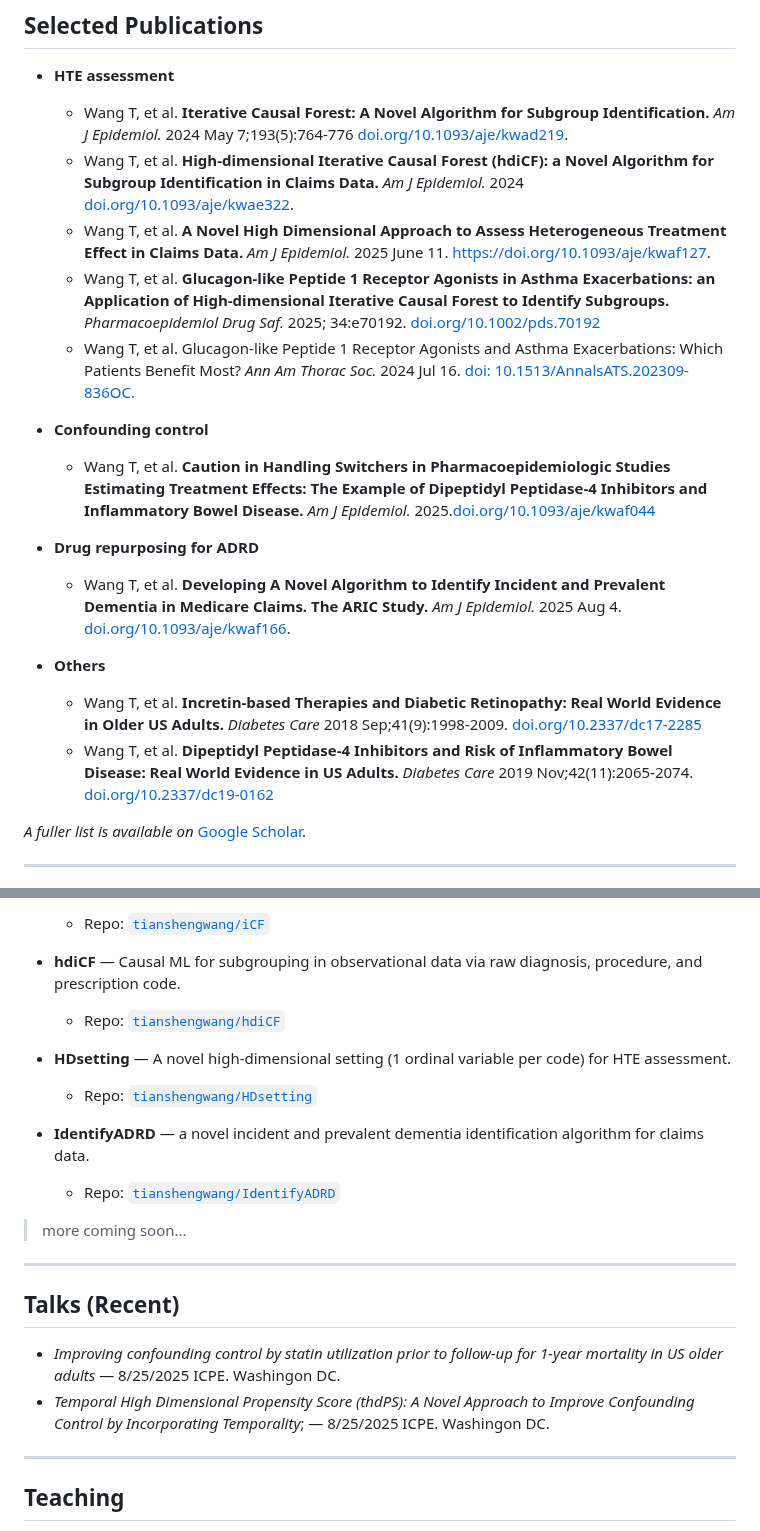
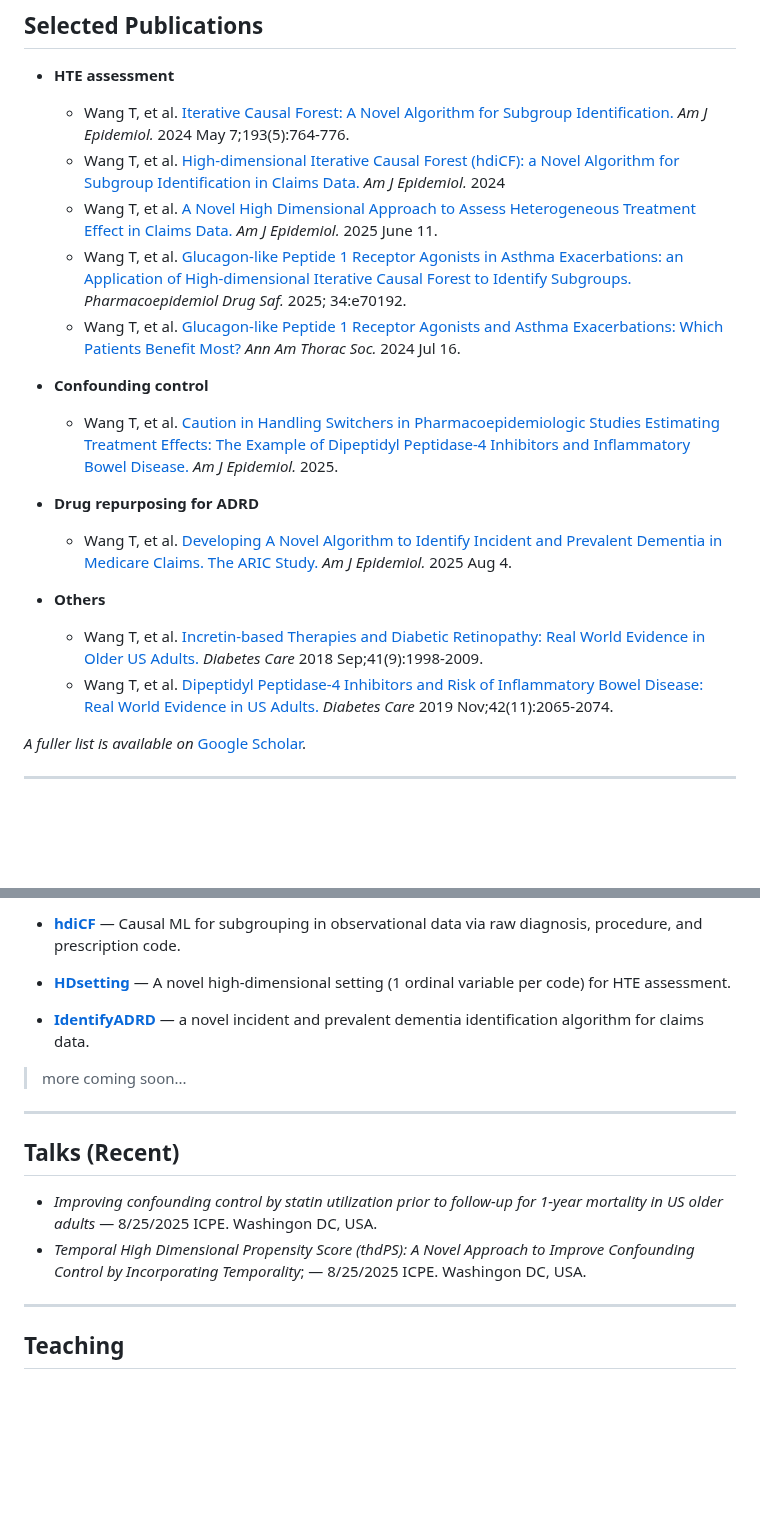
Before and after one commit to tianshengwang/tianshengwang.github.io, a Markdown page: index.md, 2 parts joined by grey strips. Rendered like a GitHub page; blank space fills up the shorter version.

```diff
--- a/index.md
+++ b/index.md
@@ -26,19 +26,19 @@ I develop and apply **AI-powered causal inference** methods to assess drug effec
 
 ## Selected Publications
 * **HTE assessment**
-  * Wang T, et al. **Iterative Causal Forest: A Novel Algorithm for Subgroup Identification.** _Am J Epidemiol._ 2024 May 7;193(5):764-776 [doi.org/10.1093/aje/kwad219](https://doi.org/10.1093/aje/kwad219).
-  * Wang T, et al. **High-dimensional Iterative Causal Forest (hdiCF): a Novel Algorithm for Subgroup Identification in Claims Data.** _Am J Epidemiol._ 2024 [doi.org/10.1093/aje/kwae322](https://doi.org/10.1093/aje/kwae322).
-  * Wang T, et al. **A Novel High Dimensional Approach to Assess Heterogeneous Treatment Effect in Claims Data.** _Am J Epidemiol._ 2025 June 11. [https://doi.org/10.1093/aje/kwaf127](doi.org/10.1093/aje/kwaf127).
-  * Wang T, et al. **Glucagon-like Peptide 1 Receptor Agonists in Asthma Exacerbations: an Application of High-dimensional Iterative Causal Forest to Identify Subgroups.** _Pharmacoepidemiol Drug Saf._ 2025; 34:e70192. [doi.org/10.1002/pds.70192](https://onlinelibrary.wiley.com/doi/10.1002/pds.70192)
-  * Wang T, et al. Glucagon-like Peptide 1 Receptor Agonists and Asthma Exacerbations: Which Patients Benefit Most? _Ann Am Thorac Soc._ 2024 Jul 16. [doi: 10.1513/AnnalsATS.202309-836OC.](https://www.atsjournals.org/doi/abs/10.1513/AnnalsATS.202309-836OC)
+  * Wang T, et al. [Iterative Causal Forest: A Novel Algorithm for Subgroup Identification.](https://doi.org/10.1093/aje/kwad219) _Am J Epidemiol._ 2024 May 7;193(5):764-776.
+  * Wang T, et al. [High-dimensional Iterative Causal Forest (hdiCF): a Novel Algorithm for Subgroup Identification in Claims Data.](https://doi.org/10.1093/aje/kwae322) _Am J Epidemiol._ 2024
+  * Wang T, et al. [A Novel High Dimensional Approach to Assess Heterogeneous Treatment Effect in Claims Data.](doi.org/10.1093/aje/kwaf127) _Am J Epidemiol._ 2025 June 11.
+  * Wang T, et al. [Glucagon-like Peptide 1 Receptor Agonists in Asthma Exacerbations: an Application of High-dimensional Iterative Causal Forest to Identify Subgroups.](https://onlinelibrary.wiley.com/doi/10.1002/pds.70192) _Pharmacoepidemiol Drug Saf._ 2025; 34:e70192.
+  * Wang T, et al. [Glucagon-like Peptide 1 Receptor Agonists and Asthma Exacerbations: Which Patients Benefit Most?](https://www.atsjournals.org/doi/abs/10.1513/AnnalsATS.202309-836OC) _Ann Am Thorac Soc._ 2024 Jul 16.
 
 * **Confounding control**
-  * Wang T, et al. **Caution in Handling Switchers in Pharmacoepidemiologic Studies Estimating Treatment Effects: The Example of Dipeptidyl Peptidase-4 Inhibitors and Inflammatory Bowel Disease.** _Am J Epidemiol._ 2025.[doi.org/10.1093/aje/kwaf044](https://doi.org/10.1093/aje/kwaf044)
+  * Wang T, et al. [Caution in Handling Switchers in Pharmacoepidemiologic Studies Estimating Treatment Effects: The Example of Dipeptidyl Peptidase-4 Inhibitors and Inflammatory Bowel Disease.](https://doi.org/10.1093/aje/kwaf044) _Am J Epidemiol._ 2025.
 * **Drug repurposing for ADRD**
-  * Wang T, et al. **Developing A Novel Algorithm to Identify Incident and Prevalent Dementia in Medicare Claims. The ARIC Study.** _Am J Epidemiol._ 2025 Aug 4. [doi.org/10.1093/aje/kwaf166](https://doi.org/10.1093/aje/kwaf166).
+  * Wang T, et al. [Developing A Novel Algorithm to Identify Incident and Prevalent Dementia in Medicare Claims. The ARIC Study.](https://doi.org/10.1093/aje/kwaf166) _Am J Epidemiol._ 2025 Aug 4.
 * **Others**
-  * Wang T, et al. **Incretin-based Therapies and Diabetic Retinopathy: Real World Evidence in Older US Adults.** _Diabetes Care_ 2018 Sep;41(9):1998-2009. [doi.org/10.2337/dc17-2285](https://diabetesjournals.org/care/article/41/9/1998/40738/Incretin-Based-Therapies-and-Diabetic-Retinopathy)
-  * Wang T, et al. **Dipeptidyl Peptidase-4 Inhibitors and Risk of Inflammatory Bowel Disease: Real World Evidence in US Adults.** _Diabetes Care_ 2019 Nov;42(11):2065-2074. [doi.org/10.2337/dc19-0162](https://diabetesjournals.org/care/article/42/11/2065/36360/Dipeptidyl-Peptidase-4-Inhibitors-and-Risk-of)
+  * Wang T, et al. [Incretin-based Therapies and Diabetic Retinopathy: Real World Evidence in Older US Adults.](https://diabetesjournals.org/care/article/41/9/1998/40738/Incretin-Based-Therapies-and-Diabetic-Retinopathy) _Diabetes Care_ 2018 Sep;41(9):1998-2009.
+  * Wang T, et al. [Dipeptidyl Peptidase-4 Inhibitors and Risk of Inflammatory Bowel Disease: Real World Evidence in US Adults.](https://diabetesjournals.org/care/article/42/11/2065/36360/Dipeptidyl-Peptidase-4-Inhibitors-and-Risk-of) _Diabetes Care_ 2019 Nov;42(11):2065-2074.
 
 
 
@@ -53,16 +53,9 @@ I develop and apply **AI-powered causal inference** methods to assess drug effec
 
-  * Repo: [`tianshengwang/iCF`](https://github.com/tianshengwang/iCF)
+* **[hdiCF](https://github.com/tianshengwang/hdiCF)** — Causal ML for subgrouping in observational data via raw diagnosis, procedure, and prescription code.
 
-* **hdiCF** — Causal ML for subgrouping in observational data via raw diagnosis, procedure, and prescription code.
+* **[HDsetting](https://github.com/tianshengwang/HDsetting)** — A novel high-dimensional setting (1 ordinal variable per code) for HTE assessment.
 
-  * Repo: [`tianshengwang/hdiCF`](https://github.com/tianshengwang/hdiCF)
-
-* **HDsetting** — A novel high-dimensional setting (1 ordinal variable per code) for HTE assessment.
-
-  * Repo: [`tianshengwang/HDsetting`](https://github.com/tianshengwang/HDsetting)
-* **IdentifyADRD** — a novel incident and prevalent dementia identification algorithm for claims data.
-
-  * Repo: [`tianshengwang/IdentifyADRD`](https://github.com/tianshengwang/IdentifyADRD)
+* **[IdentifyADRD](https://github.com/tianshengwang/IdentifyADRD)** — a novel incident and prevalent dementia identification algorithm for claims data.
 
 > more coming soon...
 
@@ -70,8 +63,8 @@ I develop and apply **AI-powered causal inference** methods to assess drug effec
 
 ## Talks (Recent)
 
-* *Improving confounding control by statin utilization prior to follow-up for 1-year mortality in US older adults* — 8/25/2025 ICPE. Washingon DC.
-* *Temporal High Dimensional Propensity Score (thdPS): A Novel Approach to Improve Confounding Control by Incorporating Temporality*; — 8/25/2025 ICPE. Washingon DC.
+* *Improving confounding control by statin utilization prior to follow-up for 1-year mortality in US older adults* — 8/25/2025 ICPE. Washingon DC, USA.
+* *Temporal High Dimensional Propensity Score (thdPS): A Novel Approach to Improve Confounding Control by Incorporating Temporality*; — 8/25/2025 ICPE. Washingon DC, USA.
 
 ---
 
```
Also changed, not shown: other parts of index.md (+1 -1 lines).
